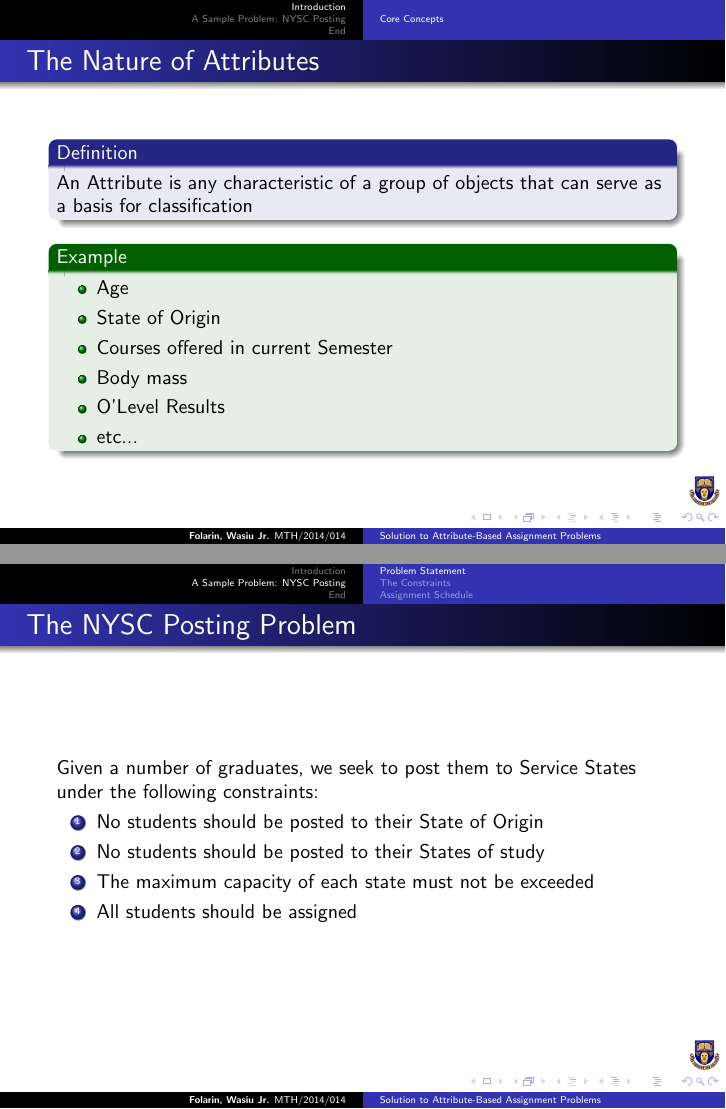
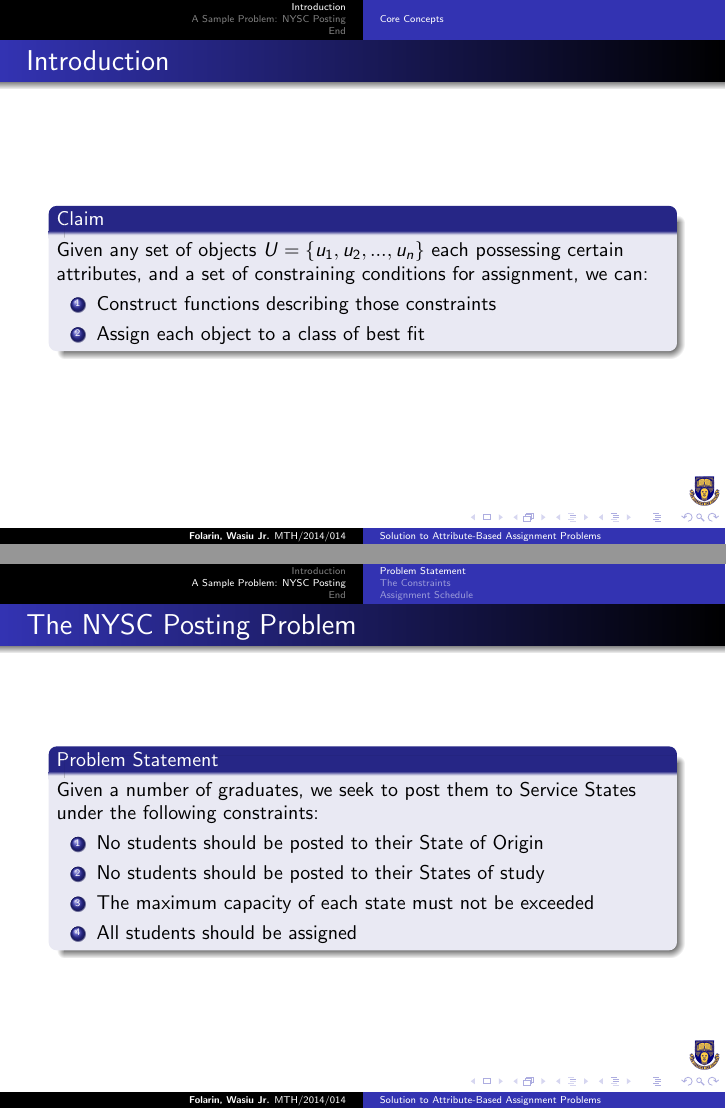
Before and after one commit to folarinmartins/bsc-maths-project, LaTeX slides (slide.tex): pages 2 and 7 of 13 before the commit and pages 2 and 8 of 14 after it, joined at a grey line. Compiled offline with pdfLaTeX.

Commit message:
Date adjusted and Claim added

```diff
--- a/slide.tex
+++ b/slide.tex
@@ -21,6 +21,16 @@
 
 	\section{Introduction}
 		\subsection{Core Concepts}
+			\begin{frame}
+				\frametitle{Introduction}
+				\begin{block}{Claim}
+					Given any set of objects $U = \{u_1, u_2,...,u_n\}$ each possessing certain attributes, and a set of constraining conditions for assignment, we can:
+					\begin{enumerate}
+						\item Construct functions describing those constraints
+						\item Assign each object to a class of best fit
+					\end{enumerate}
+				\end{block}
+			\end{frame}
 			\begin{frame}
 				\frametitle{The Nature of Attributes}
 				\begin{definition}
@@ -93,6 +103,7 @@
 		\subsection{Problem Statement}
 			\begin{frame}
 				\frametitle{The NYSC Posting Problem}
+				\begin{block}{Problem Statement}
 					Given a number of graduates, we seek to post them to Service States under the following constraints:
 					\begin{enumerate}
 						\item No students should be posted to their State of Origin
@@ -100,6 +111,7 @@
 						\item The maximum capacity of each state must not be exceeded%\footnote{This algorithm innately caters to capacity constraints}
 						\item All students should be assigned
 					\end{enumerate}
+				\end{block}
 			\end{frame}
 
 			\begin{frame}
```
Also changed, not shown: slide.pdf, 5 other files. Lines whose indentation alone changed are shown as unchanged.
